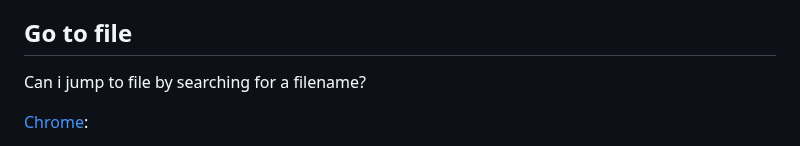
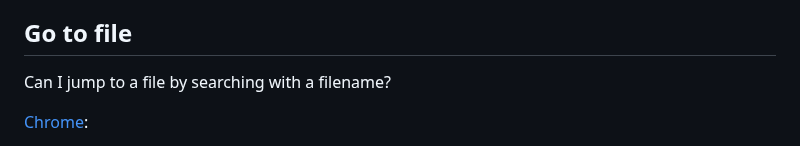
Before and after one commit to pankajparashar/canidev.tools, a Markdown page: README.md, the part around the change. Drawn GitHub-style.

```diff
--- a/README.md
+++ b/README.md
@@ -1387,7 +1387,7 @@ Can I get the viewport size?
 1. In Web Inspector, click the Show Rulers button to enable the ruler and viewport size on the page.
 
 ## Go to file
-Can i jump to file by searching for a filename?
+Can I jump to a file by searching with a filename?
 
 [Chrome](https://canidev.tools/go-to-file/chrome):
 1. Run Command menu using `Cmd+Shift+P` (on Mac) or `Ctrl+Shift+P` (on Windows/Linux) > Type filename to filter on the matching files > Press `Enter`.
```
